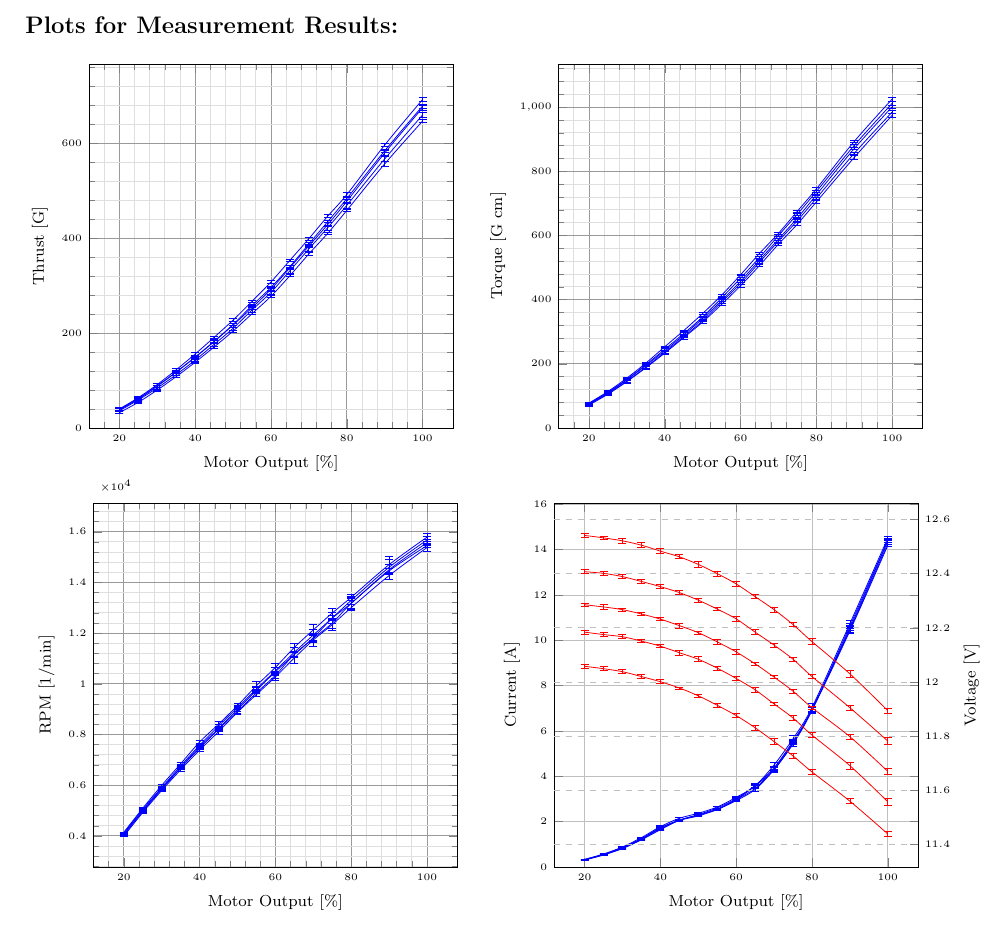
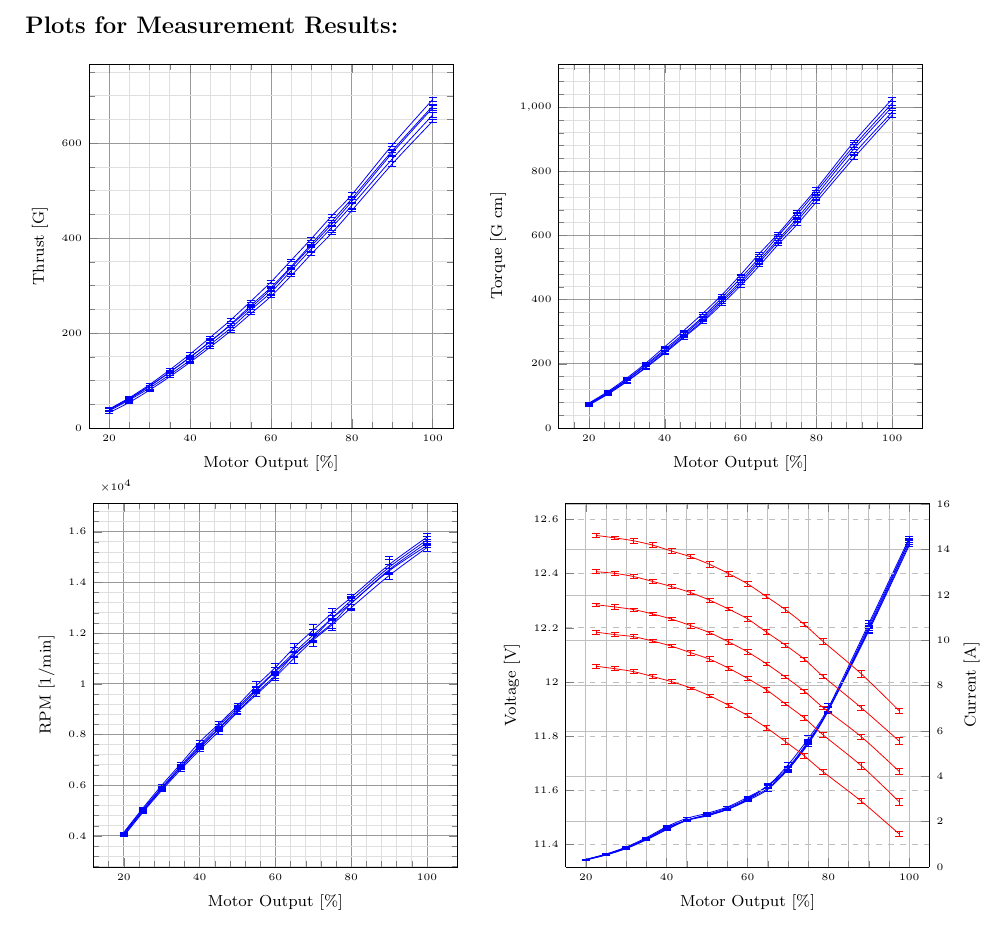
Before and after one commit to jmajew/thrust_tool, a LaTeX document (ThrustApp/data/mn2206_HQProp6x4x3.tex): part of page 3 of 3, cut so that both start at the same text. Compiled offline with pdfLaTeX.

Commit message:
rep template wip

```diff
--- a/ThrustApp/data/mn2206_HQProp6x4x3.tex
+++ b/ThrustApp/data/mn2206_HQProp6x4x3.tex
@@ -325,9 +325,12 @@ Note:         &
 	\begin{axis}[
 		height=8cm,
 		width=8cm,  %\textwidth,
+		xmin=15,
+		xmax=105,
+		ymin=0,
+		minor x tick num=3,
+		minor y tick num=3,
 		ticklabel style = {font=\tiny},
-		minor tick num=4,
-		ymin=0,
 		grid=both,
 		major grid style={gray!80},
 		minor grid style={gray!25},
@@ -516,8 +519,12 @@ Note:         &
 	\begin{axis}[
 		height=8cm,
 		width=8cm,
+		axis y line*=right,
+		xmin=15,
+		xmax=105,
+		ymin=0,
+		minor x tick num=3,
 		ticklabel style = {font=\tiny},
-		ymin=0,
 		grid=both,
 		xlabel={\footnotesize Motor Output [\%]},
 		ylabel={\footnotesize Current [A]},
```
Also changed, not shown: ThrustApp/data/mn2206_HQProp6x4x3.pdf, ThrustApp/data/mn2206_HQProp6x4x3.tex (2 more changed lines), 1 other file.
